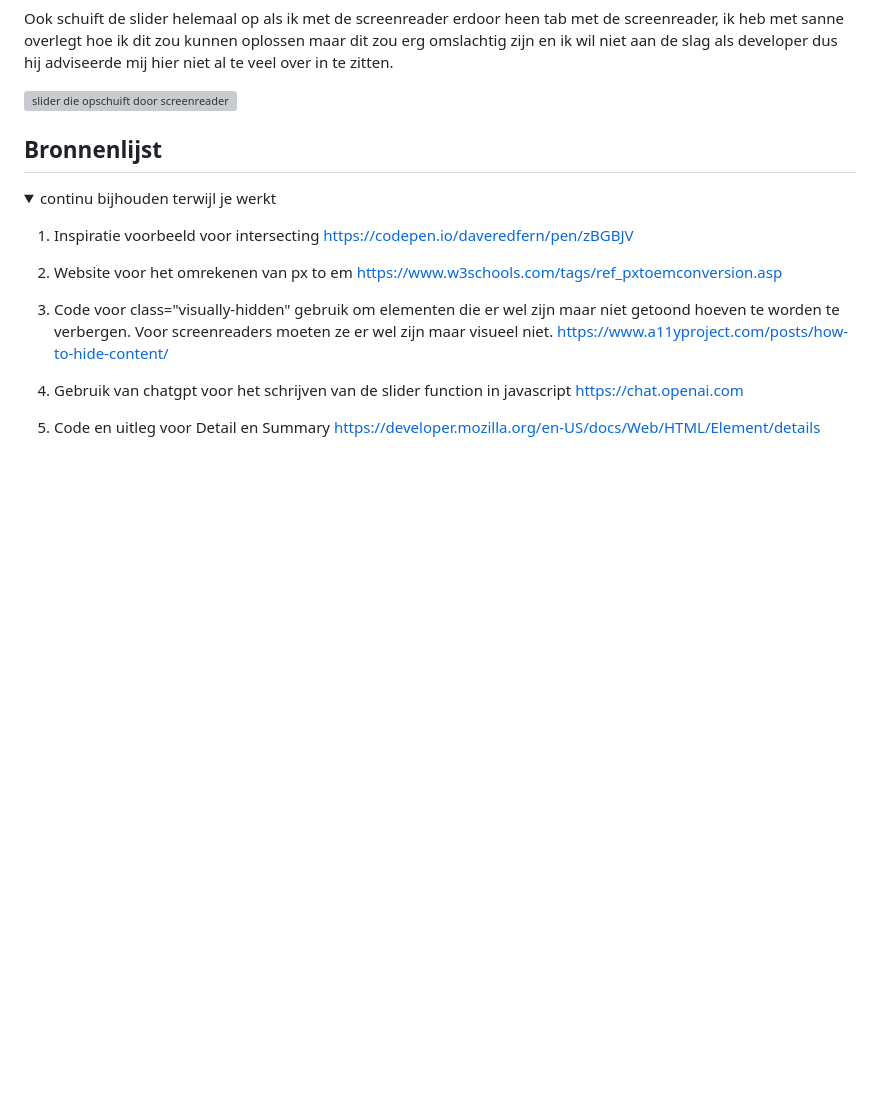
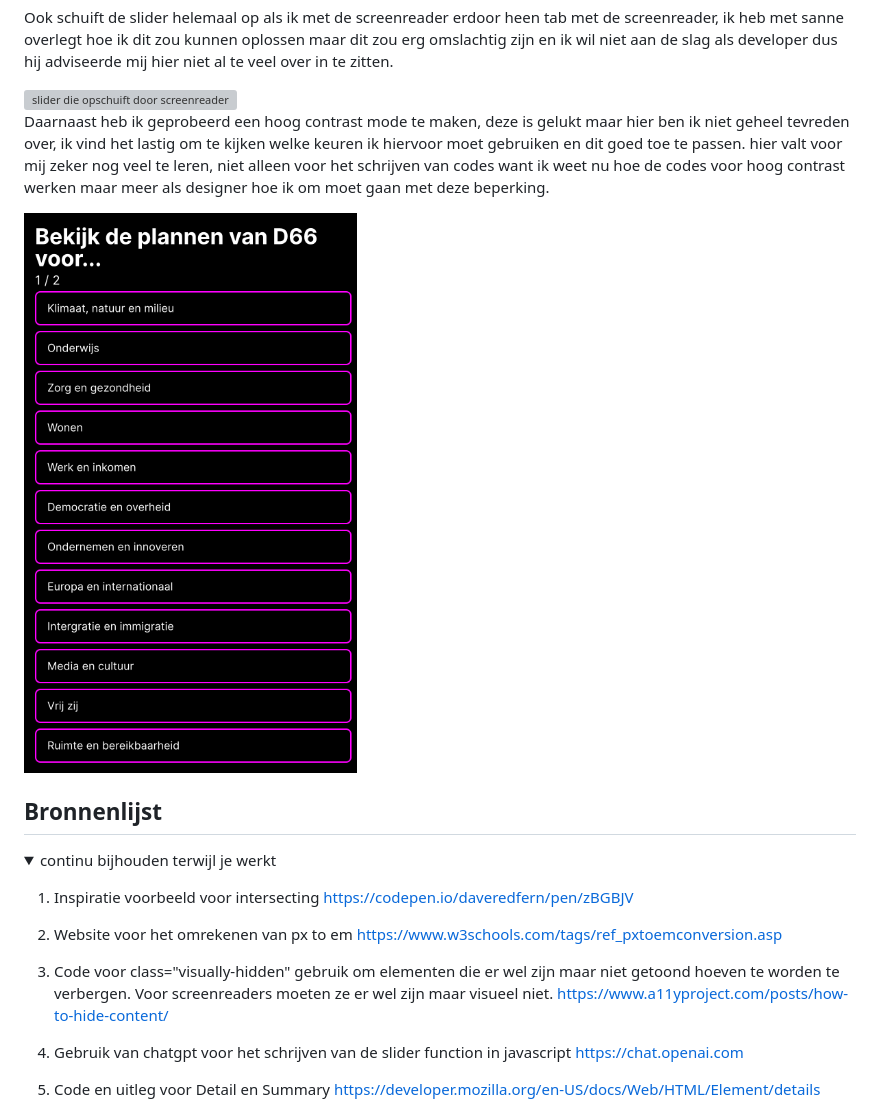
Before and after one commit to KaylinBartelings/FED, a Markdown page: README.md, the part around the change. Drawn GitHub-style; pictures changed too: readme-images/screenshot_hoog_contrast.png (added); folded sections open; blank space fills up the shorter version; grey boxes are pictures that could not be loaded.

Commit message:
readme finall update

```diff
--- a/README.md
+++ b/README.md
@@ -260,6 +260,11 @@ Nb. Door *open* toe te voegen aan een *details* element kun je deze standaard op
   Ook schuift de slider helemaal op als ik met de screenreader erdoor heen tab met de screenreader, ik heb met sanne overlegt hoe ik dit zou kunnen oplossen maar dit zou erg omslachtig zijn en ik wil niet aan de slag als developer dus hij adviseerde mij hier niet al te veel over in te zitten.
 
   <img src="./readme-images/screenshot_slider_bug.png" width="375px" alt="slider die opschuift door screenreader">
+
+  Daarnaast heb ik geprobeerd een hoog contrast mode te maken, deze is gelukt maar hier ben ik niet geheel tevreden over, ik vind het lastig om te kijken welke keuren ik hiervoor moet gebruiken en dit goed toe te passen. hier valt voor mij zeker nog veel te leren, niet alleen voor het schrijven van codes want ik weet nu hoe de codes voor hoog contrast werken maar meer als designer hoe ik om moet gaan met deze beperking.
+
+  <img src="./readme-images/screenshot_hoog_contrast.png" width="375px" alt="slider die opschuift door screenreader">
+
 </details>
 
 
```
Also changed, not shown: 7 other files.
